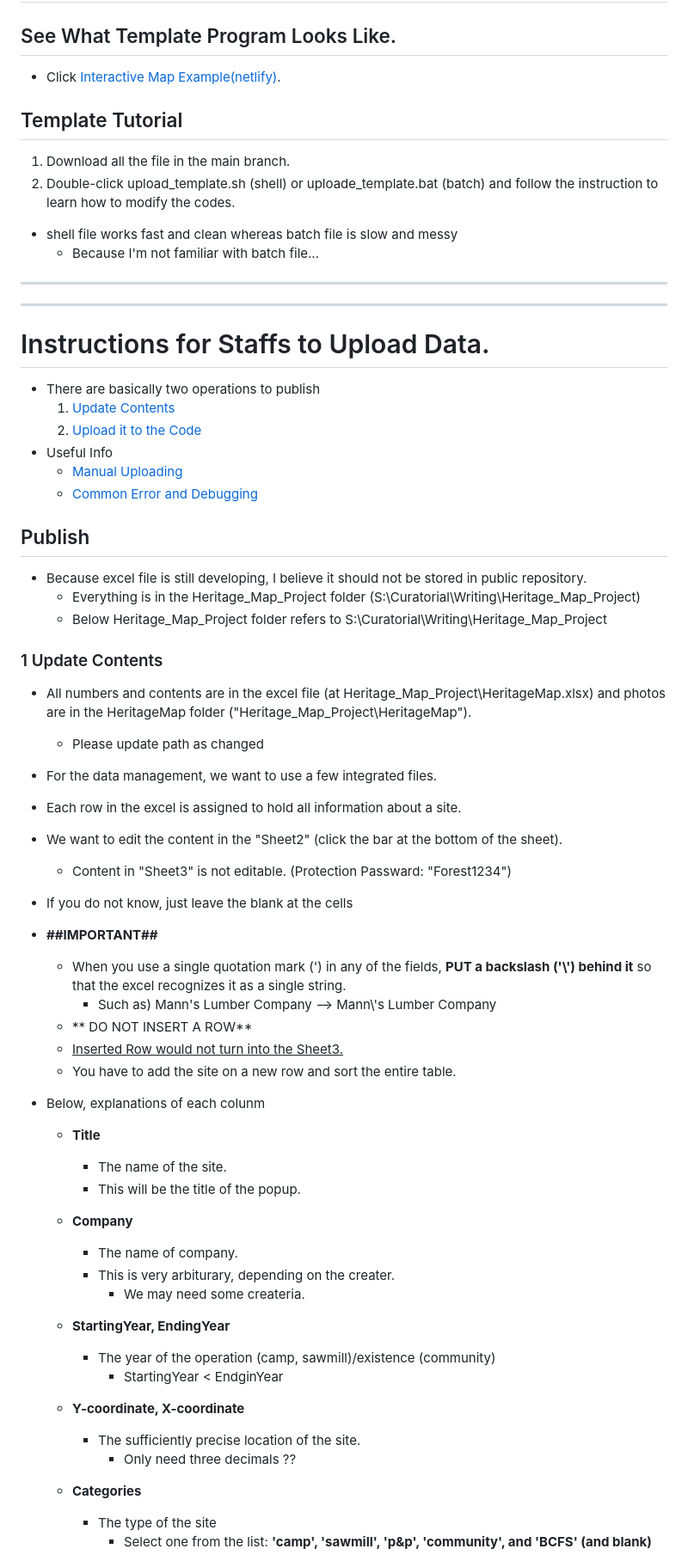
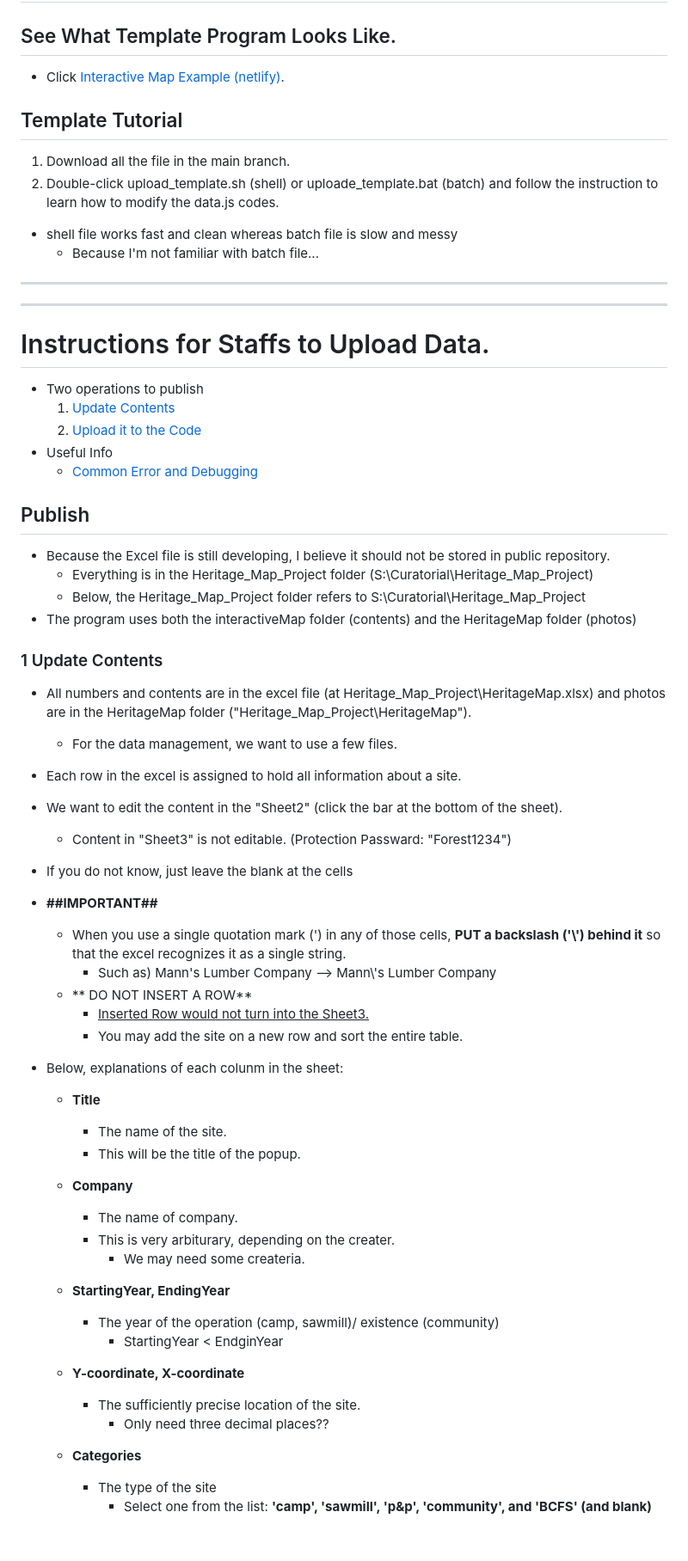
Before and after one commit to Mufurun/interactiveMap, a Markdown page: README.md, the part around the change printed below. Shown: that part at 86% size. Drawn GitHub-style; blank space fills up the shorter version.

```diff
--- a/README.md
+++ b/README.md
@@ -18,11 +18,11 @@ ___
 
 # Tutorial Materials<a name="tutorial"></a>
 ## See What Template Program Looks Like.
-- Click [Interactive Map Example(netlify)](https://interactivemaptemp.netlify.app/).
+- Click [Interactive Map Example (netlify)](https://interactivemaptemp.netlify.app/).
 
 ## Template Tutorial
  1. Download all the file in the main branch.
- 2. Double-click upload_template.sh (shell) or uploade_template.bat (batch) and follow the instruction to learn how to modify the codes.
+ 2. Double-click upload_template.sh (shell) or uploade_template.bat (batch) and follow the instruction to learn how to modify the data.js codes.
    - shell file works fast and clean whereas batch file is slow and messy
      - Because I'm not familiar with batch file...
 
@@ -32,33 +32,32 @@ ___
 
 
 # Instructions for Staffs to Upload Data.<a name="instructions"></a>
- - There are basically two operations to publish
+ - Two operations to publish
     1. [Update Contents](#update-contents)
     2. [Upload it to the Code](#upload-codes)
  - Useful Info
-    - [Manual Uploading](#manual-uploading)
     - [Common Error and Debugging](#common-error-and-debugging)
 
 ## Publish
- - Because excel file is still developing, I believe it should not be stored in public repository.
-   - Everything is in the Heritage_Map_Project folder (S:\Curatorial\Writing\Heritage_Map_Project)
-   - Below Heritage_Map_Project folder refers to S:\Curatorial\Writing\Heritage_Map_Project
+ - Because the Excel file is still developing, I believe it should not be stored in public repository.
+   - Everything is in the Heritage_Map_Project folder (S:\Curatorial\Heritage_Map_Project)
+   - Below, the Heritage_Map_Project folder refers to S:\Curatorial\Heritage_Map_Project
+ - The program uses both the interactiveMap folder (contents) and the HeritageMap folder (photos)
 ### 1 Update Contents<a name="update-contents"></a>
  - All numbers and contents are in the excel file (at Heritage_Map_Project\HeritageMap.xlsx) and photos are in the HeritageMap folder ("Heritage_Map_Project\HeritageMap").
-    - Please update path as changed
- - For the data management, we want to use a few integrated files.
+   - For the data management, we want to use a few files.
  - Each row in the excel is assigned to hold all information about a site.
  - We want to edit the content in the "Sheet2" (click the bar at the bottom of the sheet).
     - Content in "Sheet3" is not editable. (Protection Passward: "Forest1234")
  - If you do not know, just leave the blank at the cells
  - **##IMPORTANT##**
-   - When you use a single quotation mark (') in any of the fields, **PUT a backslash ('\\') behind it** so that the excel recognizes it as a single string.
+   - When you use a single quotation mark (') in any of those cells, **PUT a backslash ('\\') behind it** so that the excel recognizes it as a single string.
      - Such as) Mann's Lumber Company --> Mann\\'s Lumber Company
    - ** DO NOT INSERT A ROW**
-    - <ins>Inserted Row would not turn into the Sheet3. </ins>
-    - You have to add the site on a new row and sort the entire table.
+     - <ins>Inserted Row would not turn into the Sheet3. </ins>
+     - You may add the site on a new row and sort the entire table.
 
- - Below, explanations of each colunm
+ - Below, explanations of each colunm in the sheet:
    - **Title**
      - The name of the site.
      - This will be the title of the popup.
@@ -67,11 +66,11 @@ ___
      - This is very arbiturary, depending on the creater.
        - We may need some createria.
    - **StartingYear, EndingYear**
-     - The year of the operation (camp, sawmill)/existence (community)
+     - The year of the operation (camp, sawmill)/ existence (community)
        - StartingYear < EndginYear
    - **Y-coordinate, X-coordinate**
      - The sufficiently precise location of the site.
-       - Only need three decimals ??
+       - Only need three decimal places??
    - **Categories**
      - The type of the site
        - Select one from the list: **'camp', 'sawmill', 'p&p', 'community', and 'BCFS' (and blank)**
```
Also changed, not shown: other parts of README.md (+33 -41 lines).
